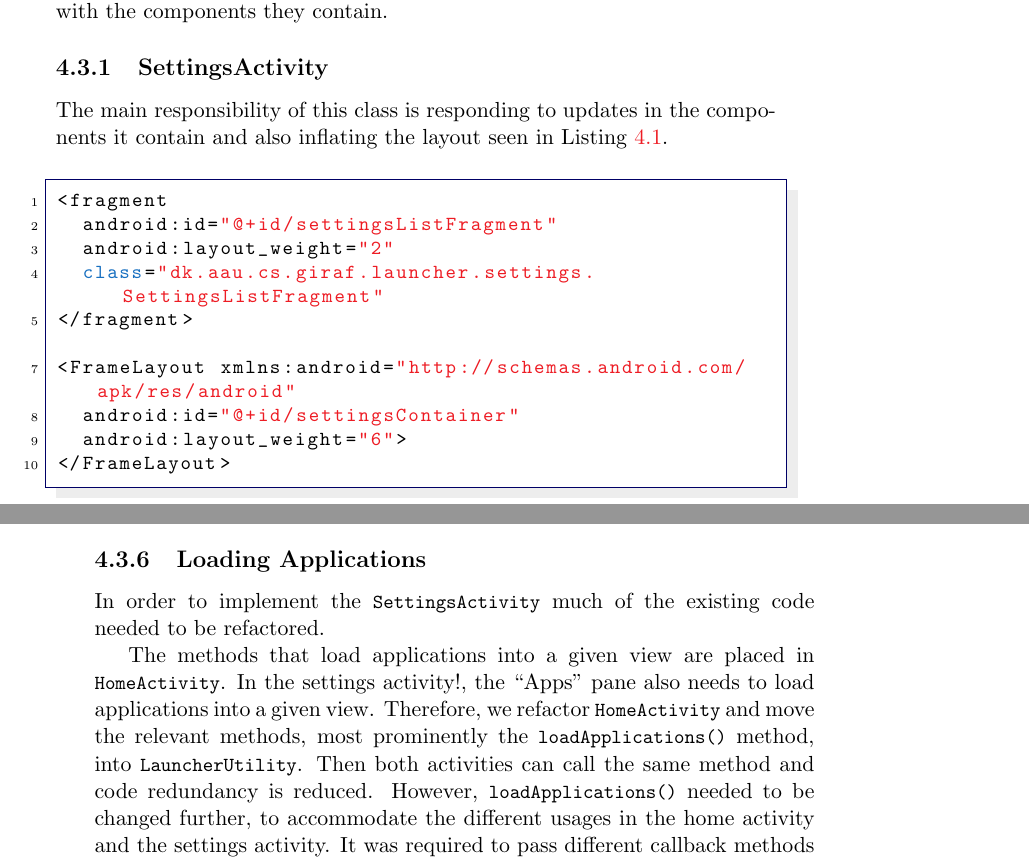
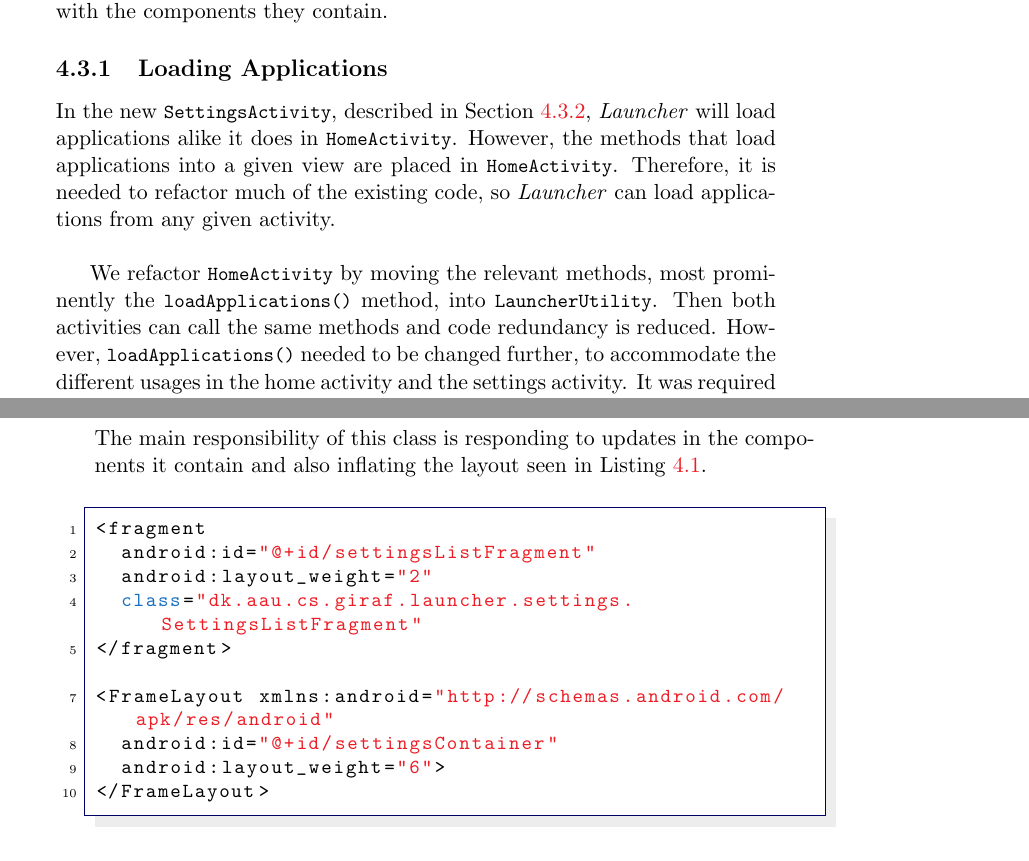
Before and after one commit to frmi/sw605f14-latex, a LaTeX thesis (master.tex, which reads documents/Sprint3/developments/loadingapps.tex): two parts of pages 40 and 47 of 93 before the commit and two parts of pages 40 and 41 of 93 after it, joined at a grey line, cut so that both start at the same text. Compiled offline with pdfLaTeX.

Commit message:
Fixed loadingapplications, so that it introduces WHY we needed to refactor HomeActivity

```diff
--- a/documents/Sprint3/developments/loadingapps.tex
+++ b/documents/Sprint3/developments/loadingapps.tex
@@ -1,10 +1,10 @@
 \subsection{Loading Applications}\label{sect:sprint3:refactoring}
-In order to implement the \lstinline!SettingsActivity! much of the existing code needed to be refactored.
+In the new \lstinline!SettingsActivity!, described in \cref{sec:sprint3:settings}, \launcher will load applications alike it does in \lstinline|HomeActivity|.
+However, the methods that load applications into a given view are placed in \lstinline!HomeActivity!.
+Therefore, it is needed to refactor much of the existing code, so \launcher can load applications from any given activity.\\
 
-The methods that load applications into a given view are placed in \lstinline!HomeActivity!.
-In the settings activity!, the ``Apps'' pane also needs to load applications into a given view.
-Therefore, we refactor \lstinline!HomeActivity! and move the relevant methods, most prominently the \lstinline|loadApplications()| method, into \lstinline!LauncherUtility!.
-Then both activities can call the same method and code redundancy is reduced.
+We refactor \lstinline!HomeActivity! by moving the relevant methods, most prominently the \lstinline|loadApplications()| method, into \lstinline!LauncherUtility!.
+Then both activities can call the same methods and code redundancy is reduced.
 However, \lstinline|loadApplications()| needed to be changed further, to accommodate the different usages in the home activity and the settings activity. It was required to pass different callback methods since the behaviour was not the same. The ``Apps" pane requires the applications to be marked when pressed, while the home activity requires the applications to launch.
 
 Furthermore, the code was in several case supplemented with additional functionality.
```
Also changed, not shown: documents/Sprint3/_sprint3.tex (+1 -1 lines), documents/Sprint3/developments/implementationsettingsactivity.tex (+1 -1 lines).
